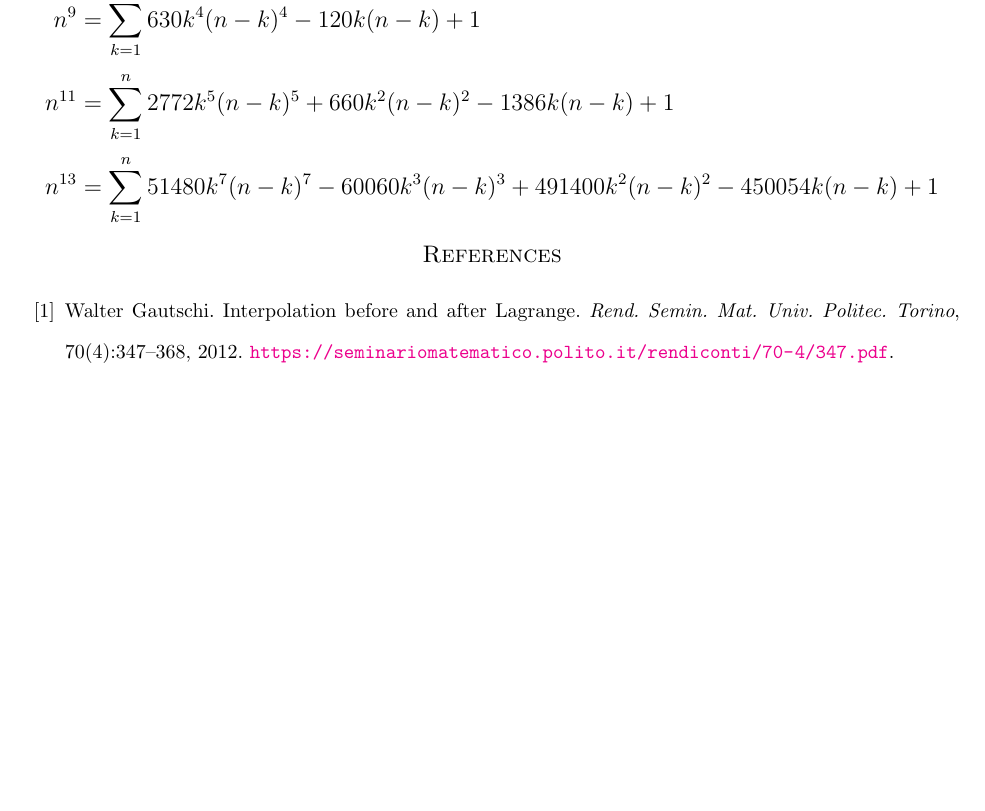
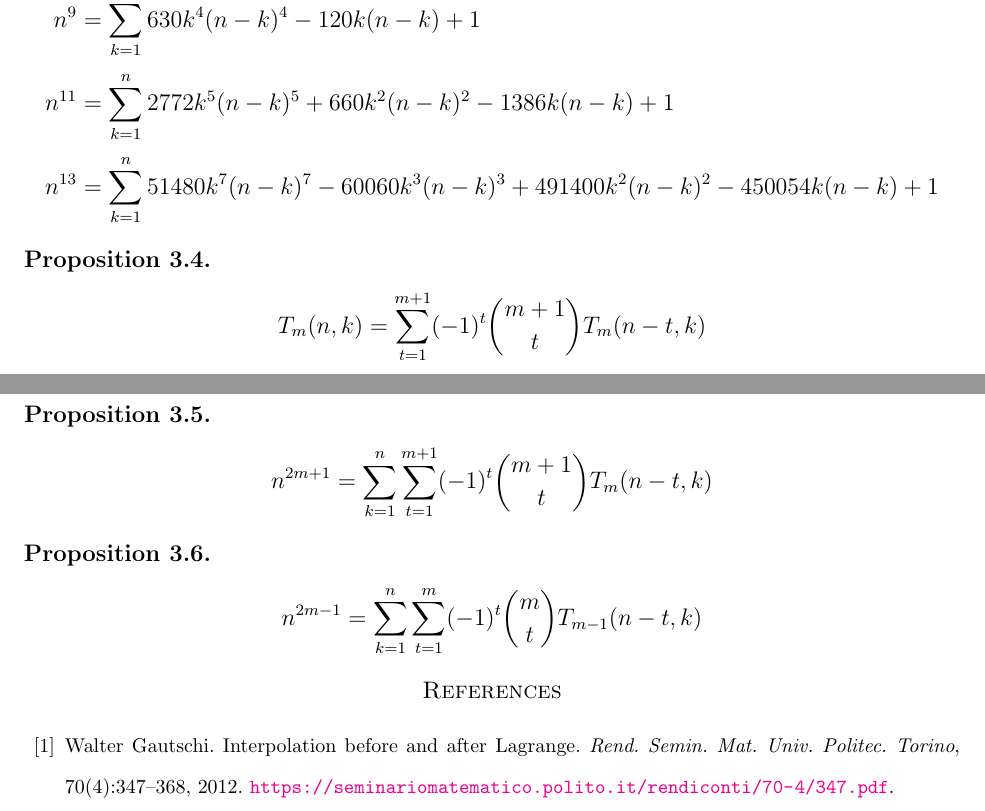
Before and after one commit to kolosovpetro/unexpected-polynomial-identities-classical-interpolation, a LaTeX paper (src/surprising-polynomial-identities-classical-interpolation.tex, which reads src/sections/04_recurrence_relation_approach.tex): part of page 15 of 16 before the commit and two parts of pages 15 and 16 of 17 after it, the two joined at a grey line, cut so that both start at the same text, the shorter picture padded with empty space. Compiled offline with pdfLaTeX.

Commit message:
work in progress

```diff
--- a/src/sections/04_recurrence_relation_approach.tex
+++ b/src/sections/04_recurrence_relation_approach.tex
@@ -241,3 +241,21 @@ Properties of the coefficients $\coeffA{m}{r}$
     n^{11} &= \sum_{k=1}^{n} 2772 k^5(n-k)^5 + 660 k^2(n-k)^2 - 1386k(n-k) + 1 \\
     n^{13} &= \sum_{k=1}^{n} 51480 k^7(n-k)^7 - 60060 k^3(n-k)^3 + 491400k^2(n-k)^{2} - 450054k(n-k) + 1
 \end{align*}
+
+\begin{proposition}
+    \begin{align*}
+        T_{m} (n, k) = \sum_{t=1}^{m+1} (-1)^t \binom{m+1}{t} T_{m} (n-t, k)
+    \end{align*}
+\end{proposition}
+
+\begin{proposition}
+    \begin{align*}
+        n^{2m+1} = \sum_{k=1}^{n} \sum_{t=1}^{m+1} (-1)^t \binom{m+1}{t} T_{m} (n-t, k)
+    \end{align*}
+\end{proposition}
+
+\begin{proposition}
+    \begin{align*}
+        n^{2m-1} = \sum_{k=1}^{n} \sum_{t=1}^{m} (-1)^t \binom{m}{t} T_{m-1} (n-t, k)
+    \end{align*}
+\end{proposition}
--- a/src/surprising-polynomial-identities-classical-interpolation.tex
+++ b/src/surprising-polynomial-identities-classical-interpolation.tex
@@ -53,7 +53,7 @@
 
 %\numberwithin{equation}{section}
 
-\title[Surprising Polynomial Identities arising from a Classical Interpolation Problem]
+\title[Surprising Polynomial Identities arising from a Class. Interpolation Problem]
 {Surprising Polynomial Identities arising from a Classical Interpolation Problem}
 \author[Petro Kolosov]{Petro Kolosov}
 %\date{\today}
```
Also changed, not shown: out/surprising-polynomial-identities-classical-interpolation.pdf.
